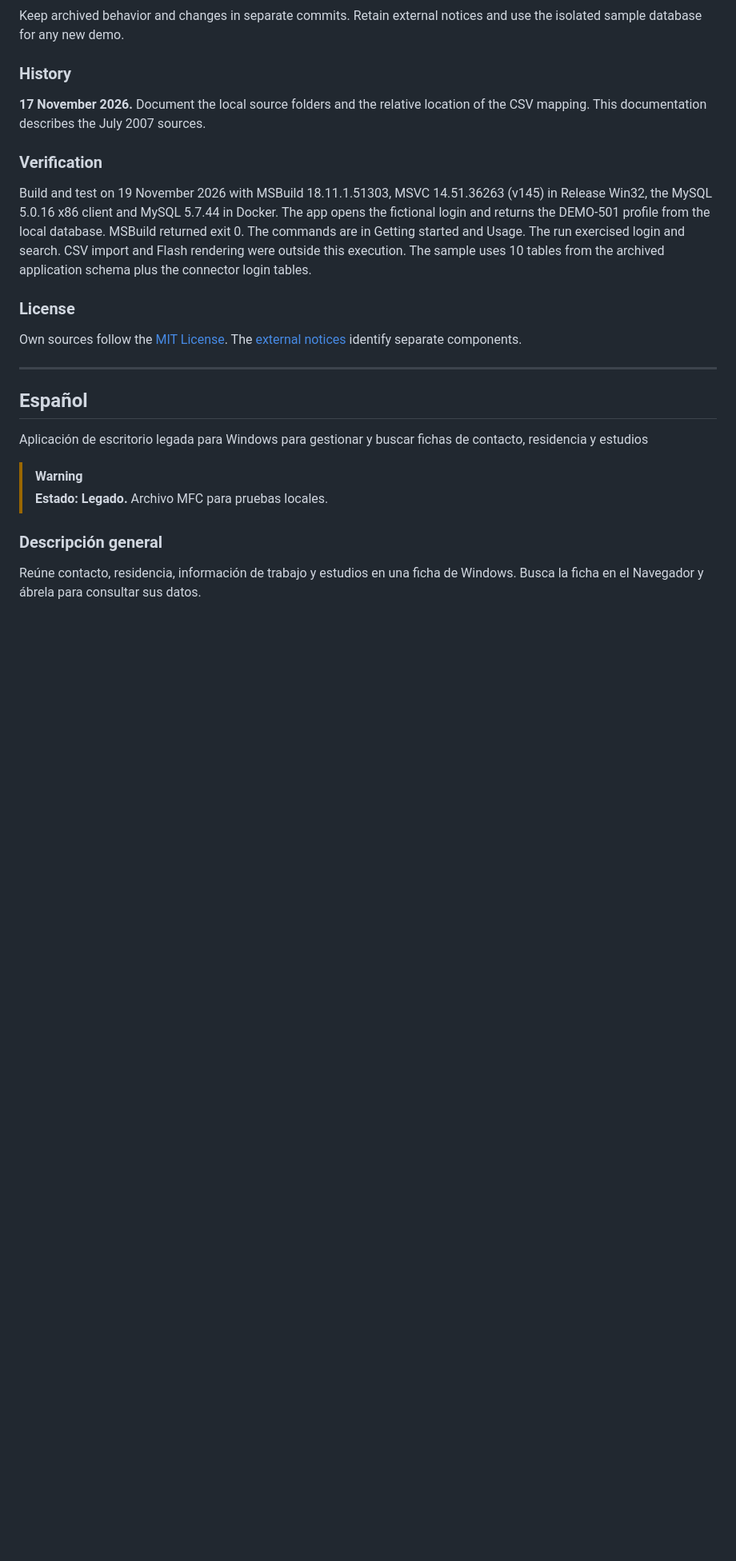
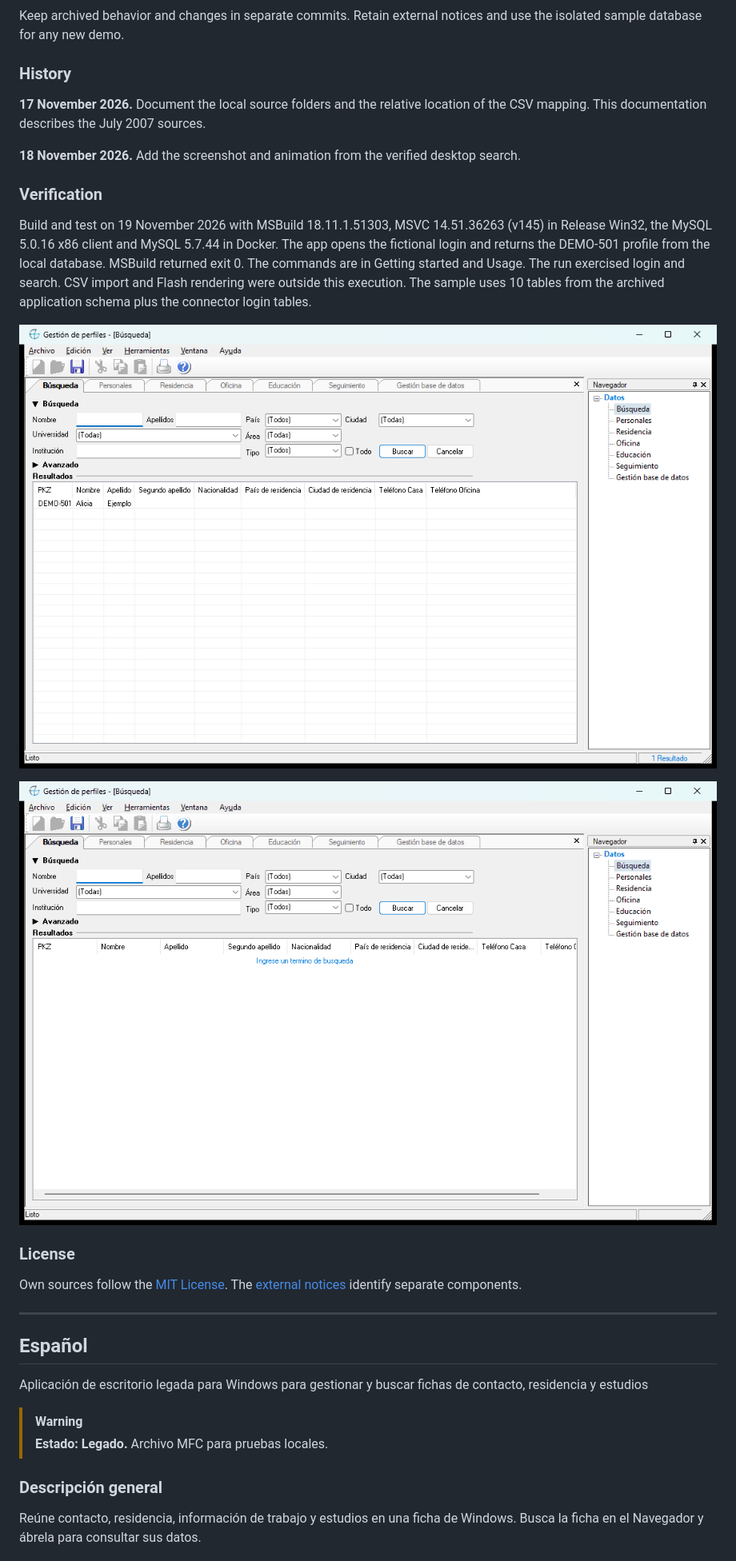
Before and after one commit to plaspy-dev/gestion-de-perfiles, a Markdown page: README.md, the part around one of its changes. Shown at 80% size. Drawn GitHub-style; pictures changed too: docs/media/busqueda.gif (added), docs/media/busqueda.png (added); blank space fills up the shorter version.

```diff
--- a/README.md
+++ b/README.md
@@ -74,9 +75,15 @@ Keep archived behavior and changes in separate commits. Retain external notices
 
 **17 November 2026.** Document the local source folders and the relative location of the CSV mapping. This documentation describes the July 2007 sources.
 
+**18 November 2026.** Add the screenshot and animation from the verified desktop search.
+
 ### Verification
 
 Build and test on 19 November 2026 with MSBuild 18.11.1.51303, MSVC 14.51.36263 (v145) in Release Win32, the MySQL 5.0.16 x86 client and MySQL 5.7.44 in Docker. The app opens the fictional login and returns the DEMO-501 profile from the local database. MSBuild returned exit 0. The commands are in Getting started and Usage. The run exercised login and search. CSV import and Flash rendering were outside this execution. The sample uses 10 tables from the archived application schema plus the connector login tables.
+
+![Search results with the fictional profile Alicia Ejemplo, DEMO-501](docs/media/busqueda.png)
+
+![The search form and then the grid with the fictional result row](docs/media/busqueda.gif)
 
 ### License
 
```
Also changed, not shown: other parts of README.md (+8 -0 lines).
